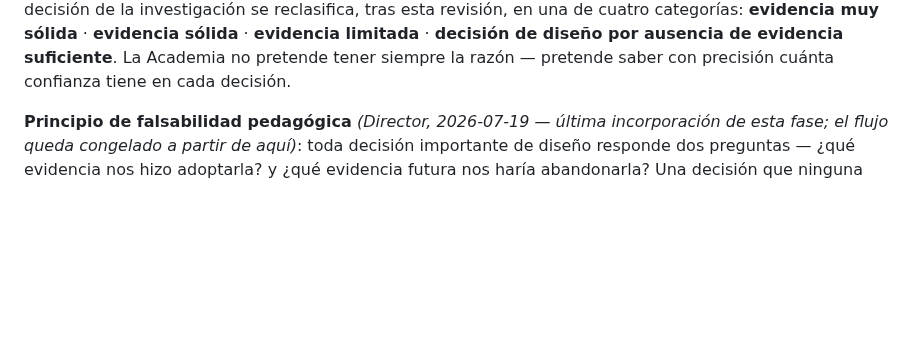
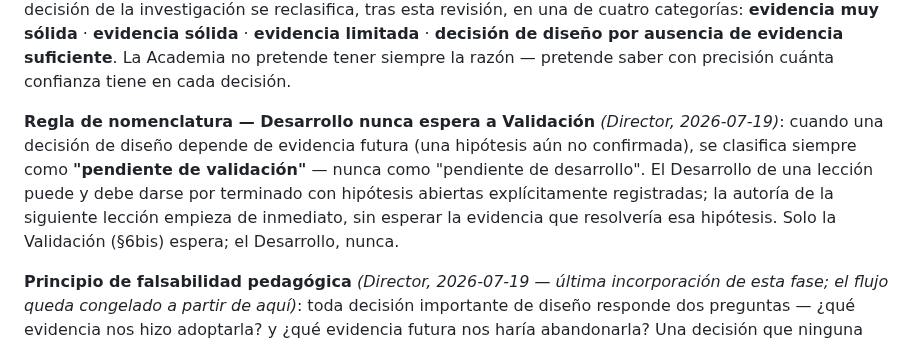
Before and after one commit to Alex002-png/academia-python, a Markdown page: docs/11-estandar-autoria-lecciones.md, the part around one of its changes. Drawn GitHub-style; blank space fills up the shorter version.

```diff
--- a/docs/11-estandar-autoria-lecciones.md
+++ b/docs/11-estandar-autoria-lecciones.md
@@ -46,6 +46,8 @@ Ninguna lección se diseña ya solo con el criterio del autor o con la experienc
 5. **Sección de cierre obligatoria: "Decisiones de diseño derivadas de la investigación".** Toda Investigación Pedagógica futura debe terminar documentando explícitamente: qué prácticas se adoptan, cuáles se modifican, cuáles se rechazan, por qué se tomó cada decisión, y qué evidencia la respalda. Nunca se deja que el lector infiera la conexión entre evidencia y diseño — la trazabilidad es explícita.
 
 **Revisión crítica de la investigación — segunda fase obligatoria** *(institucionalizado por el Director, 2026-07-19)*: ninguna Investigación Pedagógica se considera terminada al redactarse. Antes de la aprobación final, se somete a una revisión adversarial explícita — el autor busca activamente por qué su propia investigación podría estar equivocada, no por qué tiene razón. Preguntas mínimas: ¿se interpretó correctamente la evidencia? ¿se sobrevalora una fuente por prestigio? ¿existe literatura que contradiga la conclusión? ¿se extrapola fuera de contexto? ¿existe una explicación alternativa mejor? ¿el rechazo de una práctica tiene motivo sólido o es preferencia de diseño? ¿qué objetaría un experto internacional? Cada decisión de la investigación se reclasifica, tras esta revisión, en una de cuatro categorías: **evidencia muy sólida** · **evidencia sólida** · **evidencia limitada** · **decisión de diseño por ausencia de evidencia suficiente**. La Academia no pretende tener siempre la razón — pretende saber con precisión cuánta confianza tiene en cada decisión.
+
+**Regla de nomenclatura — Desarrollo nunca espera a Validación** *(Director, 2026-07-19)*: cuando una decisión de diseño depende de evidencia futura (una hipótesis aún no confirmada), se clasifica siempre como **"pendiente de validación"** — nunca como "pendiente de desarrollo". El Desarrollo de una lección puede y debe darse por terminado con hipótesis abiertas explícitamente registradas; la autoría de la siguiente lección empieza de inmediato, sin esperar la evidencia que resolvería esa hipótesis. Solo la Validación (§6bis) espera; el Desarrollo, nunca.
 
 **Principio de falsabilidad pedagógica** *(Director, 2026-07-19 — última incorporación de esta fase; el flujo queda congelado a partir de aquí)*: toda decisión importante de diseño responde dos preguntas — ¿qué evidencia nos hizo adoptarla? y ¿qué evidencia futura nos haría abandonarla? Una decisión que ninguna observación futura podría cuestionar no es una decisión basada en evidencia: es una preferencia disfrazada.
 
```
Also changed, not shown: other parts of docs/11-estandar-autoria-lecciones.md (+2 -2 lines), docs/investigacion/n0-t4-operadores.md (added, +63 -0 lines), 1 other file.
